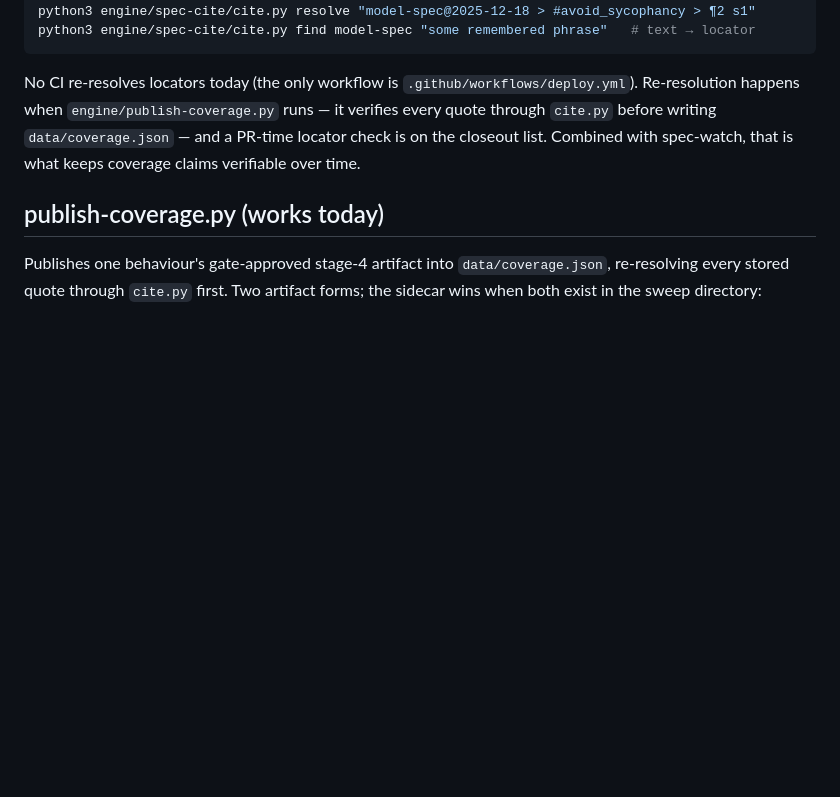
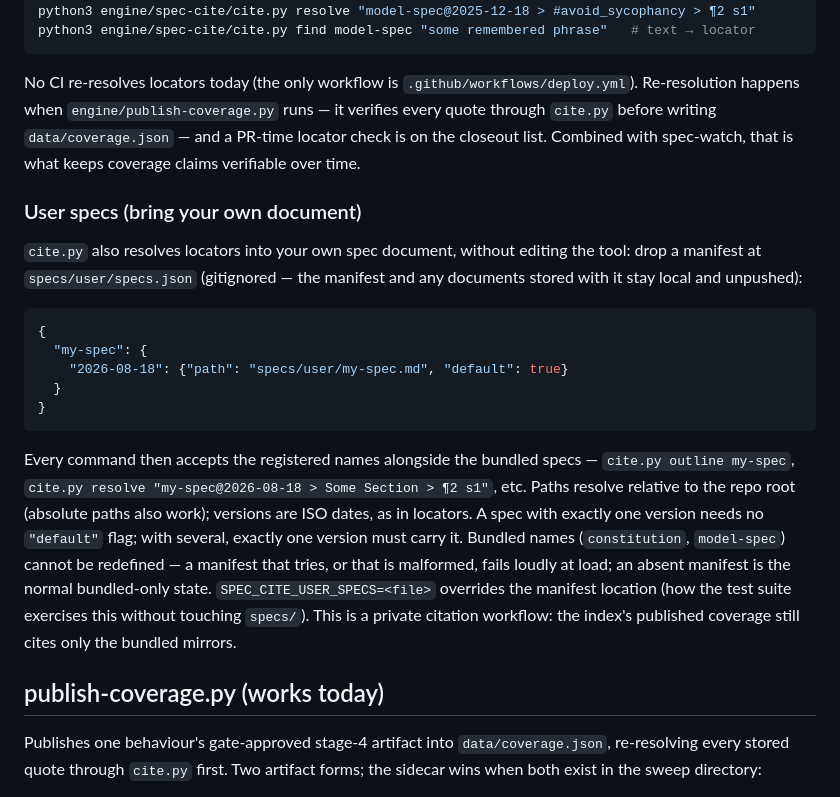
Before and after one commit to AndresCotton/ai-character-index, a Markdown page: engine/README.md, the part around the change. GitHub-like rendering; blank space fills up the shorter version.

Commit message:
docs: user-spec citation workflow
- cite.py module docstring documents the manifest shape, conflict rule,
  version defaulting, path resolution, and SPEC_CITE_USER_SPECS.
- engine/README.md gains a 'User specs (bring your own document)'
  subsection under spec-cite with a worked manifest example, and notes
  this is a private workflow: published index coverage still cites only
  the bundled mirrors.
- specs/CITATION.md's registration note distinguishes new bundled spec
  versions (edit SPECS) from citing your own document (user manifest).
  No grammar changes.

````diff
--- a/engine/README.md
+++ b/engine/README.md
@@ -24,6 +24,20 @@ python3 engine/spec-cite/cite.py find model-spec "some remembered phrase"   # te
 ```
 
 No CI re-resolves locators today (the only workflow is `.github/workflows/deploy.yml`). Re-resolution happens when `engine/publish-coverage.py` runs — it verifies every quote through `cite.py` before writing `data/coverage.json` — and a PR-time locator check is on the closeout list. Combined with spec-watch, that is what keeps coverage claims verifiable over time.
+
+### User specs (bring your own document)
+
+`cite.py` also resolves locators into your own spec document, without editing the tool: drop a manifest at `specs/user/specs.json` (gitignored — the manifest and any documents stored with it stay local and unpushed):
+
+```json
+{
+  "my-spec": {
+    "2026-08-18": {"path": "specs/user/my-spec.md", "default": true}
+  }
+}
+```
+
+Every command then accepts the registered names alongside the bundled specs — `cite.py outline my-spec`, `cite.py resolve "my-spec@2026-08-18 > Some Section > ¶2 s1"`, etc. Paths resolve relative to the repo root (absolute paths also work); versions are ISO dates, as in locators. A spec with exactly one version needs no `"default"` flag; with several, exactly one version must carry it. Bundled names (`constitution`, `model-spec`) cannot be redefined — a manifest that tries, or that is malformed, fails loudly at load; an absent manifest is the normal bundled-only state. `SPEC_CITE_USER_SPECS=<file>` overrides the manifest location (how the test suite exercises this without touching `specs/`). This is a private citation workflow: the index's published coverage still cites only the bundled mirrors.
 
 ## publish-coverage.py (works today)
 
````
Also changed, not shown: specs/CITATION.md (+3 -0 lines).
